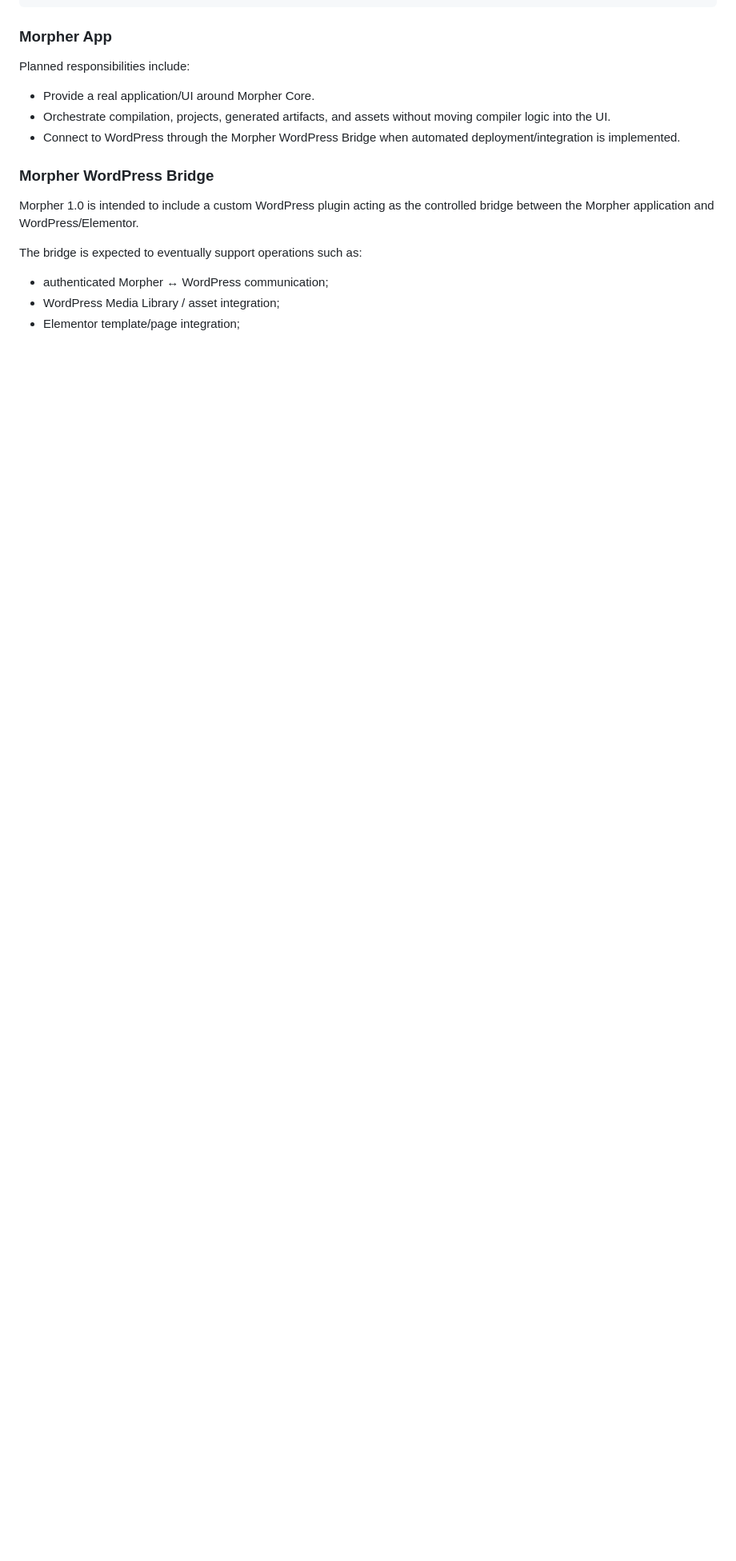
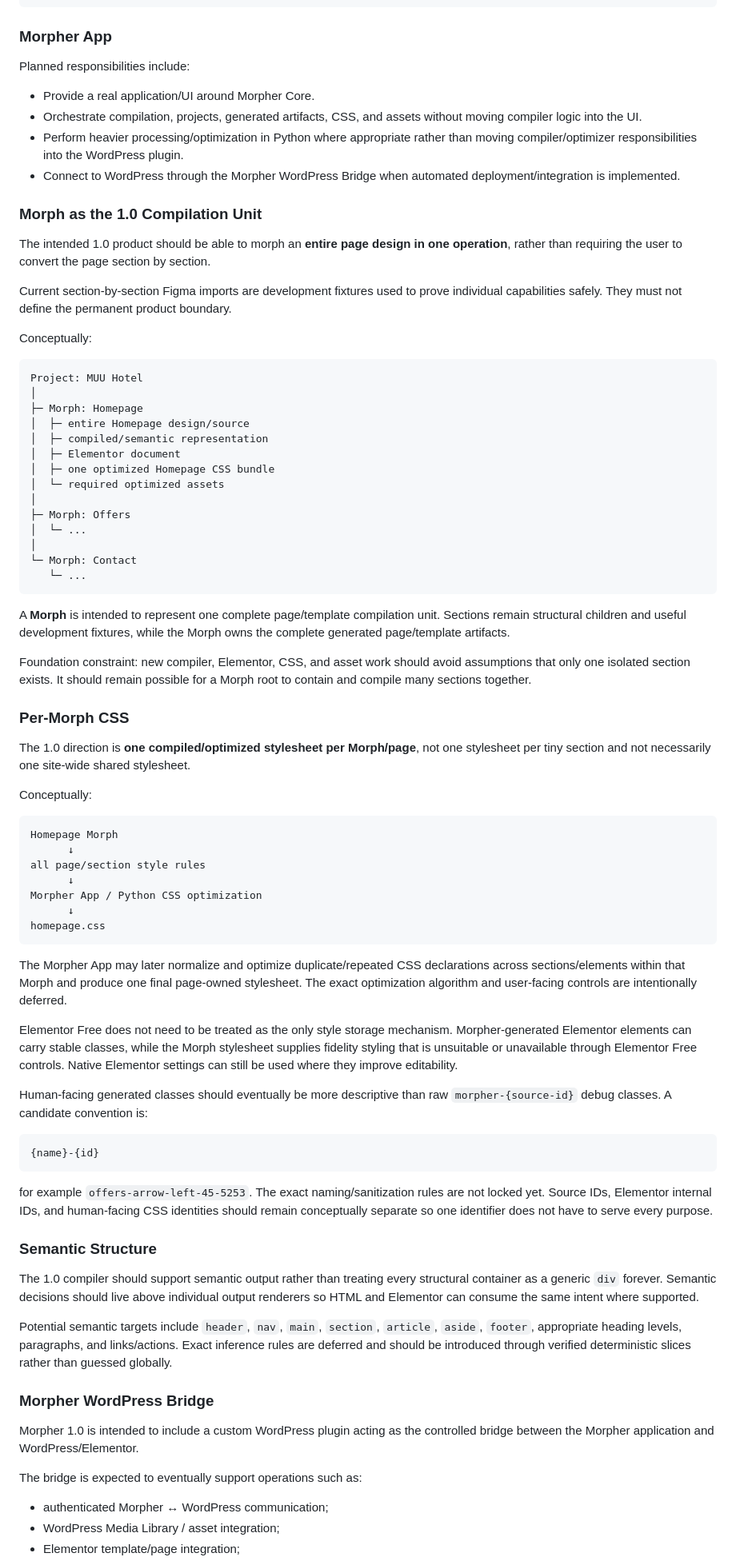
Before and after one commit to gnznovus/morpher, a Markdown page: PLANNER.md, the part around one of its changes. Shown at 80% size. Rendered like a GitHub page; blank space fills up the shorter version.

Commit message:
Expand Morpher 1.0 morph and CSS vision

````diff
--- a/PLANNER.md
+++ b/PLANNER.md
@@ -62,8 +64,72 @@ Conceptual architecture:
 Planned responsibilities include:
 
 - Provide a real application/UI around Morpher Core.
-- Orchestrate compilation, projects, generated artifacts, and assets without moving compiler logic into the UI.
+- Orchestrate compilation, projects, generated artifacts, CSS, and assets without moving compiler logic into the UI.
+- Perform heavier processing/optimization in Python where appropriate rather than moving compiler/optimizer responsibilities into the WordPress plugin.
 - Connect to WordPress through the Morpher WordPress Bridge when automated deployment/integration is implemented.
+
+### Morph as the 1.0 Compilation Unit
+
+The intended 1.0 product should be able to morph an **entire page design in one operation**, rather than requiring the user to convert the page section by section.
+
+Current section-by-section Figma imports are development fixtures used to prove individual capabilities safely. They must not define the permanent product boundary.
+
+Conceptually:
+
+```text
+Project: MUU Hotel
+│
+├─ Morph: Homepage
+│  ├─ entire Homepage design/source
+│  ├─ compiled/semantic representation
+│  ├─ Elementor document
+│  ├─ one optimized Homepage CSS bundle
+│  └─ required optimized assets
+│
+├─ Morph: Offers
+│  └─ ...
+│
+└─ Morph: Contact
+   └─ ...
+```
+
+A **Morph** is intended to represent one complete page/template compilation unit. Sections remain structural children and useful development fixtures, while the Morph owns the complete generated page/template artifacts.
+
+Foundation constraint: new compiler, Elementor, CSS, and asset work should avoid assumptions that only one isolated section exists. It should remain possible for a Morph root to contain and compile many sections together.
+
+### Per-Morph CSS
+
+The 1.0 direction is **one compiled/optimized stylesheet per Morph/page**, not one stylesheet per tiny section and not necessarily one site-wide shared stylesheet.
+
+Conceptually:
+
+```text
+Homepage Morph
+      ↓
+all page/section style rules
+      ↓
+Morpher App / Python CSS optimization
+      ↓
+homepage.css
+```
+
+The Morpher App may later normalize and optimize duplicate/repeated CSS declarations across sections/elements within that Morph and produce one final page-owned stylesheet. The exact optimization algorithm and user-facing controls are intentionally deferred.
+
+Elementor Free does not need to be treated as the only style storage mechanism. Morpher-generated Elementor elements can carry stable classes, while the Morph stylesheet supplies fidelity styling that is unsuitable or unavailable through Elementor Free controls. Native Elementor settings can still be used where they improve editability.
+
+Human-facing generated classes should eventually be more descriptive than raw `morpher-{source-id}` debug classes. A candidate convention is:
+
+```text
+{name}-{id}
+```
+
+for example `offers-arrow-left-45-5253`. The exact naming/sanitization rules are not locked yet. Source IDs, Elementor internal IDs, and human-facing CSS identities should remain conceptually separate so one identifier does not have to serve every purpose.
+
+### Semantic Structure
+
+The 1.0 compiler should support semantic output rather than treating every structural container as a generic `div` forever. Semantic decisions should live above individual output renderers so HTML and Elementor can consume the same intent where supported.
+
+Potential semantic targets include `header`, `nav`, `main`, `section`, `article`, `aside`, `footer`, appropriate heading levels, paragraphs, and links/actions. Exact inference rules are deferred and should be introduced through verified deterministic slices rather than guessed globally.
 
 ### Morpher WordPress Bridge
 
````
Also changed, not shown: other parts of PLANNER.md (+11 -2 lines).
